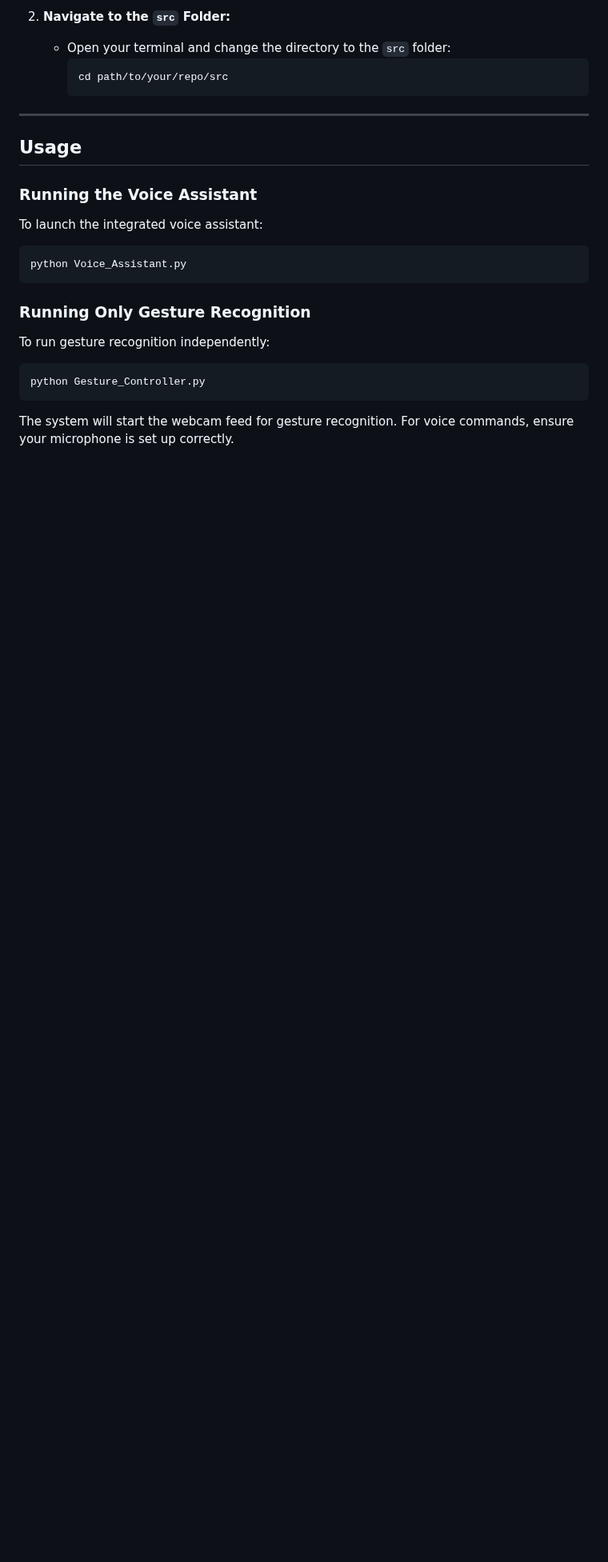
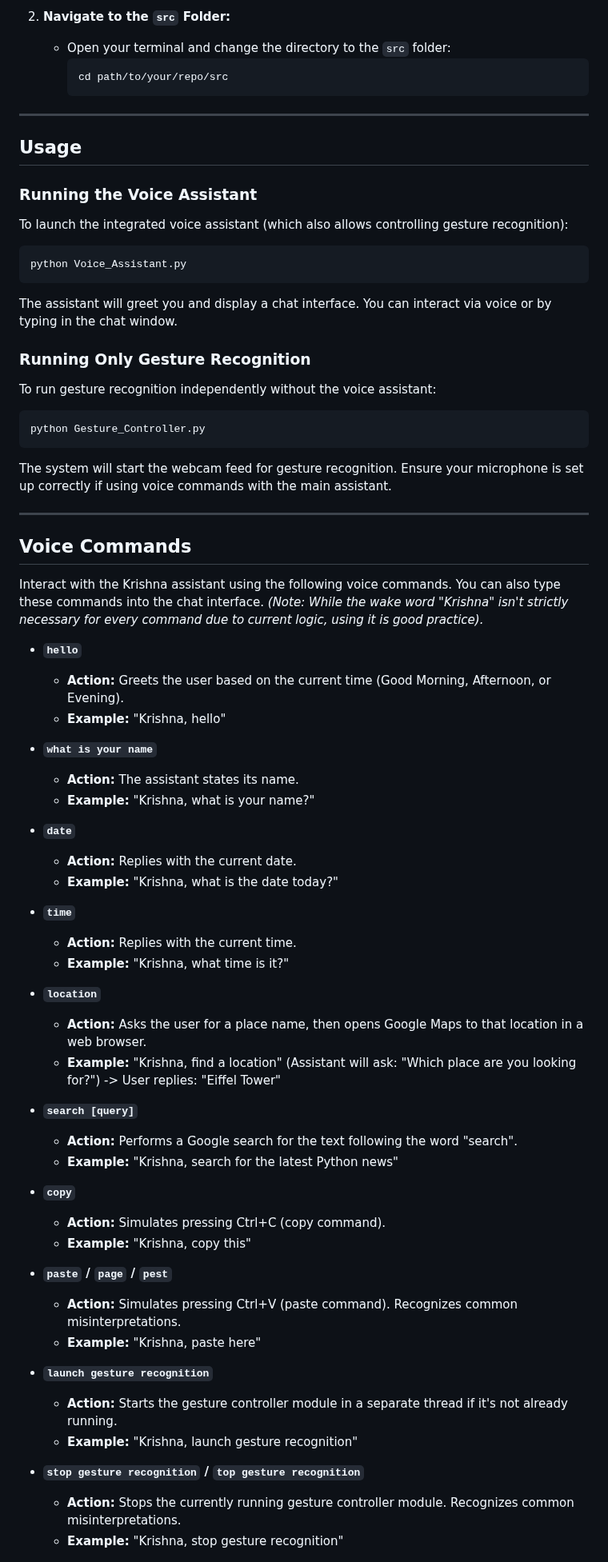
Before and after one commit to halcyon-past/Glide-Connect, a Markdown page: README.md, the part around one of its changes. Shown at 80% size. Drawn GitHub-style; blank space fills up the shorter version.

Commit message:
Updated Voice Assistant Commands

````diff
--- a/README.md
+++ b/README.md
@@ -119,15 +120,62 @@ For detailed instructions on cloning, visit [GitHub's documentation](https://doc
 ## Usage
 
 ### Running the Voice Assistant
-To launch the integrated voice assistant:
+To launch the integrated voice assistant (which also allows controlling gesture recognition):
 ```bash
 python Voice_Assistant.py
 ```
+The assistant will greet you and display a chat interface. You can interact via voice or by typing in the chat window.
 
 ### Running Only Gesture Recognition
-To run gesture recognition independently:
+To run gesture recognition independently without the voice assistant:
 ```bash
 python Gesture_Controller.py
 ```
+The system will start the webcam feed for gesture recognition. Ensure your microphone is set up correctly if using voice commands with the main assistant.
 
-The system will start the webcam feed for gesture recognition. For voice commands, ensure your microphone is set up correctly.
+---
+
+## Voice Commands
+
+Interact with the Krishna assistant using the following voice commands. You can also type these commands into the chat interface. *(Note: While the wake word "Krishna" isn't strictly necessary for every command due to current logic, using it is good practice).*
+
+* **`hello`**
+    * **Action:** Greets the user based on the current time (Good Morning, Afternoon, or Evening).
+    * **Example:** "Krishna, hello"
+
+* **`what is your name`**
+    * **Action:** The assistant states its name.
+    * **Example:** "Krishna, what is your name?"
+
+* **`date`**
+    * **Action:** Replies with the current date.
+    * **Example:** "Krishna, what is the date today?"
+
+* **`time`**
+    * **Action:** Replies with the current time.
+    * **Example:** "Krishna, what time is it?"
+
+* **`location`**
+    * **Action:** Asks the user for a place name, then opens Google Maps to that location in a web browser.
+    * **Example:** "Krishna, find a location" (Assistant will ask: "Which place are you looking for?") -> User replies: "Eiffel Tower"
+
+* **`search [query]`**
+    * **Action:** Performs a Google search for the text following the word "search".
+    * **Example:** "Krishna, search for the latest Python news"
+
+* **`copy`**
+    * **Action:** Simulates pressing Ctrl+C (copy command).
+    * **Example:** "Krishna, copy this"
+
+* **`paste` / `page` / `pest`**
+    * **Action:** Simulates pressing Ctrl+V (paste command). Recognizes common misinterpretations.
+    * **Example:** "Krishna, paste here"
+
+* **`launch gesture recognition`**
+    * **Action:** Starts the gesture controller module in a separate thread if it's not already running.
+    * **Example:** "Krishna, launch gesture recognition"
+
+* **`stop gesture recognition` / `top gesture recognition`**
+    * **Action:** Stops the currently running gesture controller module. Recognizes common misinterpretations.
+    * **Example:** "Krishna, stop gesture recognition"
+
````
Also changed, not shown: other parts of README.md (+45 -5 lines).
